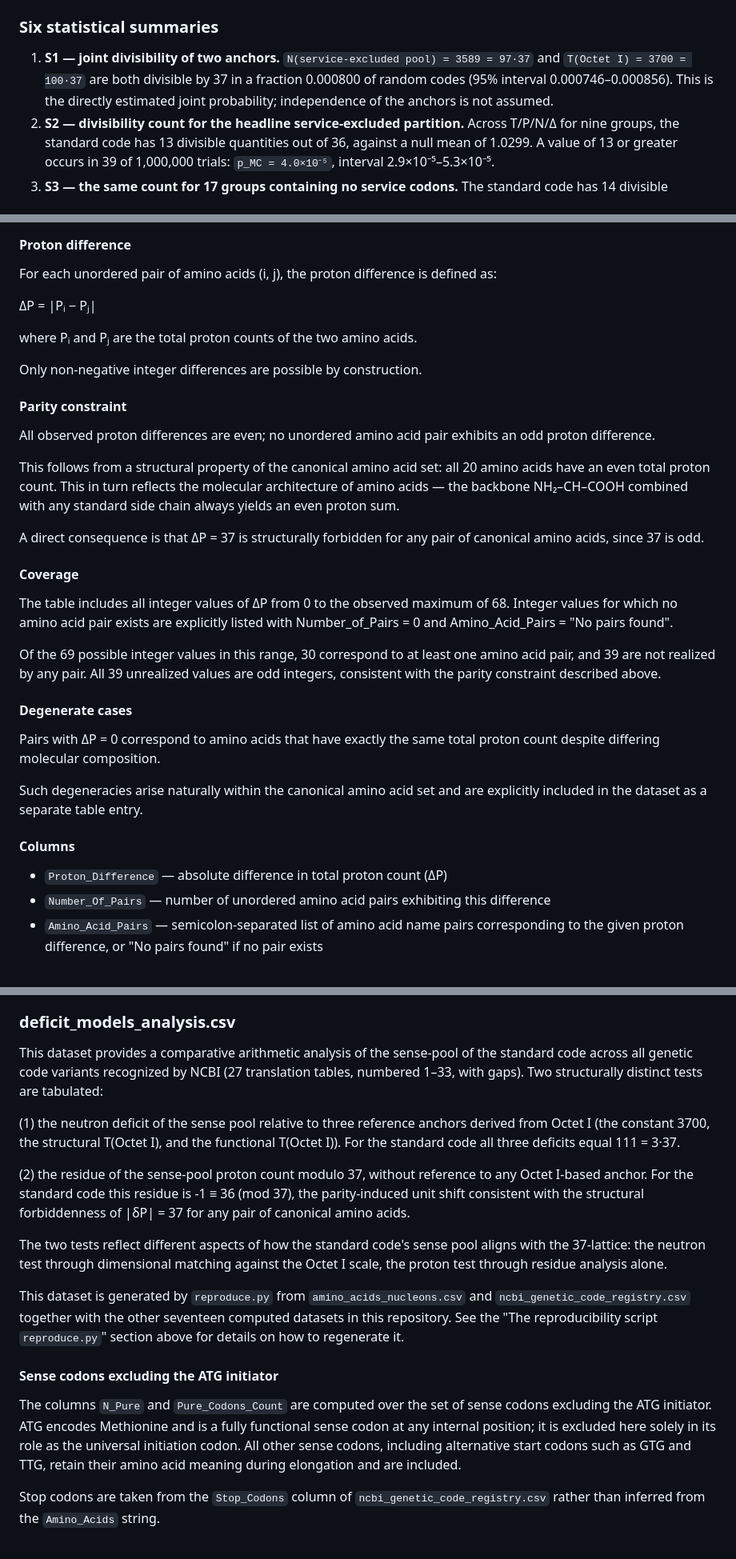
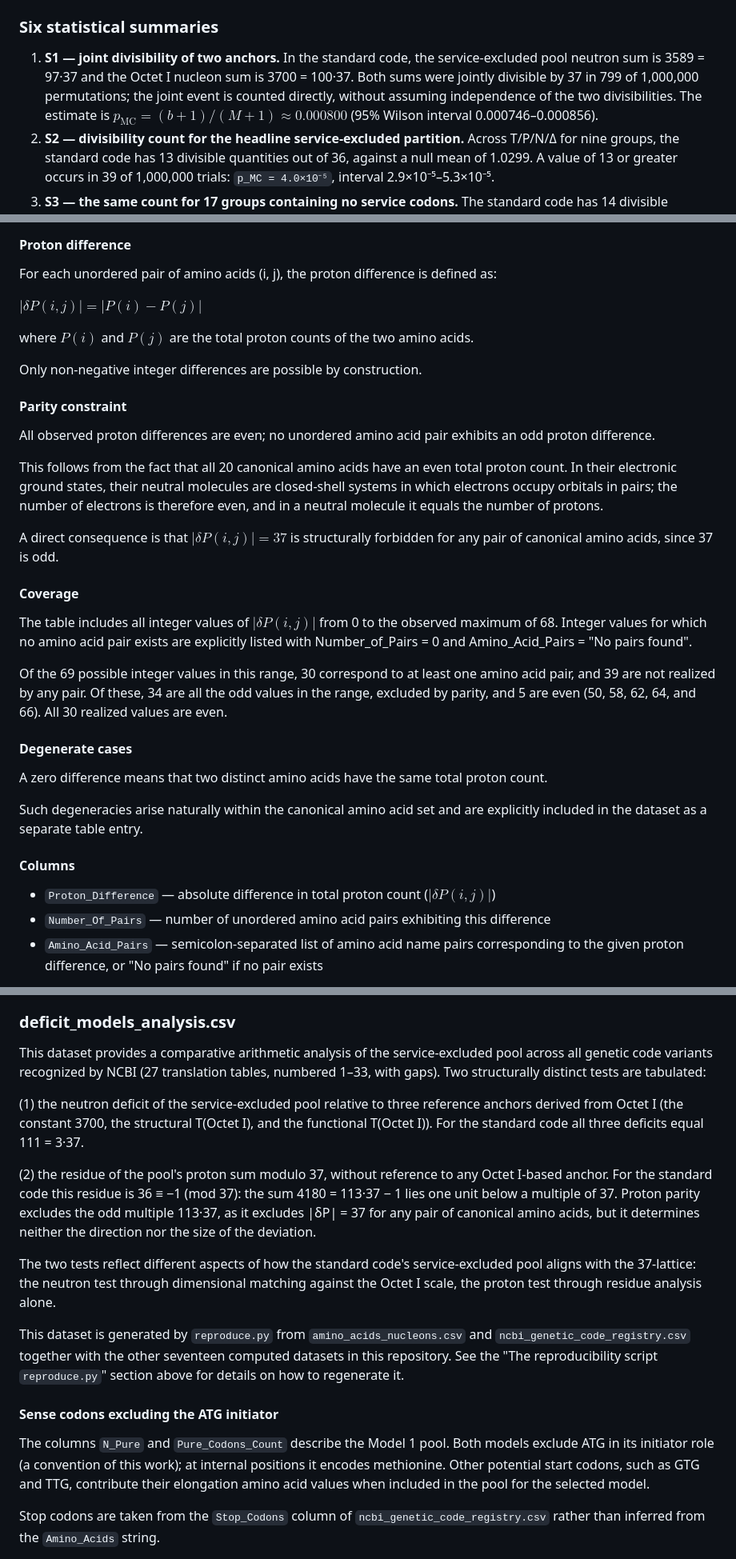
Before and after one commit to RuslanKhafizov/genetic-code-arithmetic, a Markdown page: README.md, 3 parts joined by grey strips. Shown at 80% size. Rendered like a GitHub page.

```diff
--- a/README.md
+++ b/README.md
@@ -793,11 +796,12 @@ extreme as the standard code, the estimate
 ### Six statistical summaries
 
 1. **S1 — joint divisibility of two anchors.**
-   `N(service-excluded pool) = 3589 = 97·37` and
-   `T(Octet I) = 3700 = 100·37` are both divisible by 37 in a fraction
-   0.000800 of random codes (95% interval 0.000746–0.000856).
-   This is the directly estimated joint probability; independence of the
-   anchors is not assumed.
+   In the standard code, the service-excluded pool neutron sum is
+   3589 = 97·37 and the Octet I nucleon sum is 3700 = 100·37. Both sums
+   were jointly divisible by 37 in 799 of 1,000,000 permutations; the joint
+   event is counted directly, without assuming independence of the two
+   divisibilities. The estimate is $p_{\mathrm{MC}} = (b+1)/(M+1) \approx 0.000800$
+   (95% Wilson interval 0.000746–0.000856).
 2. **S2 — divisibility count for the headline service-excluded partition.**
    Across T/P/N/Δ for nine groups, the standard code has 13 divisible
    quantities out of 36, against a null mean of 1.0299. A value of 13 or
@@ -1172,9 +1174,9 @@ All pair counts reported in this table sum to 190.
 
 For each unordered pair of amino acids (i, j), the proton difference is defined as:
 
-ΔP = |Pᵢ − Pⱼ|
-
-where Pᵢ and Pⱼ are the total proton counts of the two amino acids.
+$\lvert\delta P(i,j)\rvert = \lvert P(i)-P(j)\rvert$
+
+where $P(i)$ and $P(j)$ are the total proton counts of the two amino acids.
 
 Only non-negative integer differences are possible by construction.
 
@@ -1183,35 +1185,36 @@ Only non-negative integer differences are possible by construction.
 All observed proton differences are even; no unordered amino acid pair exhibits
 an odd proton difference.
 
-This follows from a structural property of the canonical amino acid set: all 20
-amino acids have an even total proton count. This in turn reflects the molecular
-architecture of amino acids — the backbone NH₂–CH–COOH combined with any
-standard side chain always yields an even proton sum.
-
-A direct consequence is that ΔP = 37 is structurally forbidden for any pair
+This follows from the fact that all 20 canonical amino acids have an even total
+proton count. In their electronic ground states, their neutral molecules are
+closed-shell systems in which electrons occupy orbitals in pairs; the number of
+electrons is therefore even, and in a neutral molecule it equals the number of
+protons.
+
+A direct consequence is that $\lvert\delta P(i,j)\rvert = 37$ is structurally forbidden for any pair
 of canonical amino acids, since 37 is odd.
 
 #### Coverage
 
-The table includes all integer values of ΔP from 0 to the observed maximum of 68.
+The table includes all integer values of $\lvert\delta P(i,j)\rvert$ from 0 to the observed maximum of 68.
 Integer values for which no amino acid pair exists are explicitly listed with
 Number_of_Pairs = 0 and Amino_Acid_Pairs = "No pairs found".
 
 Of the 69 possible integer values in this range, 30 correspond to at least one
-amino acid pair, and 39 are not realized by any pair. All 39 unrealized values
-are odd integers, consistent with the parity constraint described above.
+amino acid pair, and 39 are not realized by any pair. Of these, 34 are all the
+odd values in the range, excluded by parity, and 5 are even (50, 58, 62, 64,
+and 66). All 30 realized values are even.
 
 #### Degenerate cases
 
-Pairs with ΔP = 0 correspond to amino acids that have exactly the same total
-proton count despite differing molecular composition.
+A zero difference means that two distinct amino acids have the same total proton count.
 
 Such degeneracies arise naturally within the canonical amino acid set and are
 explicitly included in the dataset as a separate table entry.
 
 #### Columns
 
-- `Proton_Difference` — absolute difference in total proton count (ΔP)
+- `Proton_Difference` — absolute difference in total proton count ($\lvert\delta P(i,j)\rvert$)
 - `Number_Of_Pairs` — number of unordered amino acid pairs exhibiting this difference
 - `Amino_Acid_Pairs` — semicolon-separated list of amino acid name pairs
   corresponding to the given proton difference, or "No pairs found" if no pair exists
@@ -1552,26 +1562,28 @@ in the Starts line.
 ### deficit_models_analysis.csv
 
 This dataset provides a comparative arithmetic analysis of
-the sense-pool of the standard code across all genetic
+the service-excluded pool across all genetic
 code variants recognized by NCBI (27 translation tables,
 numbered 1–33, with gaps). Two structurally distinct tests
 are tabulated:
 
-(1) the neutron deficit of the sense pool relative to
+(1) the neutron deficit of the service-excluded pool relative to
 three reference anchors derived from Octet I (the constant
 3700, the structural T(Octet I), and the functional
 T(Octet I)). For the standard code all three deficits
 equal 111 = 3·37.
 
-(2) the residue of the sense-pool proton count modulo 37,
+(2) the residue of the pool's proton sum modulo 37,
 without reference to any Octet I-based anchor. For the
-standard code this residue is -1 ≡ 36 (mod 37), the
-parity-induced unit shift consistent with the structural
-forbiddenness of |δP| = 37 for any pair of canonical
-amino acids.
+standard code this residue is 36 ≡ −1 (mod 37): the sum
+4180 = 113·37 − 1 lies one unit below a multiple of 37.
+Proton parity excludes the odd multiple 113·37, as it
+excludes |δP| = 37 for any pair of canonical amino acids,
+but it determines neither the direction nor the size of the
+deviation.
 
 The two tests reflect different aspects of how the
-standard code's sense pool aligns with the 37-lattice: the
+standard code's service-excluded pool aligns with the 37-lattice: the
 neutron test through dimensional matching against the
 Octet I scale, the proton test through residue analysis
 alone.
@@ -1584,12 +1596,11 @@ section above for details on how to regenerate it.
 
 #### Sense codons excluding the ATG initiator
 
-The columns `N_Pure` and `Pure_Codons_Count` are computed over the set
-of sense codons excluding the ATG initiator. ATG encodes Methionine and
-is a fully functional sense codon at any internal position; it is
-excluded here solely in its role as the universal initiation codon. All other sense codons, including alternative start codons such as
-GTG and TTG, retain their amino acid meaning during elongation and are
-included.
+The columns `N_Pure` and `Pure_Codons_Count` describe the Model 1 pool.
+Both models exclude ATG in its initiator role (a convention of this work);
+at internal positions it encodes methionine. Other potential start codons,
+such as GTG and TTG, contribute their elongation amino acid values
+when included in the pool for the selected model.
 
 Stop codons are taken from the `Stop_Codons` column of
 `ncbi_genetic_code_registry.csv` rather than inferred from the
```
Also changed, not shown: other parts of README.md (+112 -99 lines), russian/README_ru.md (+173 -166 lines).
